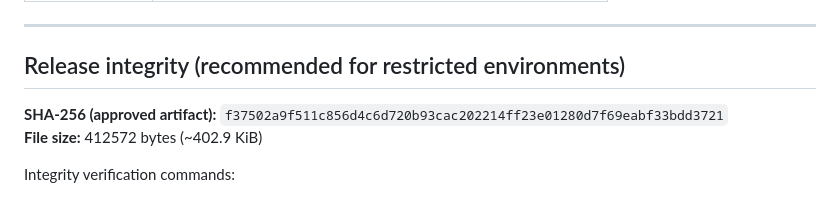
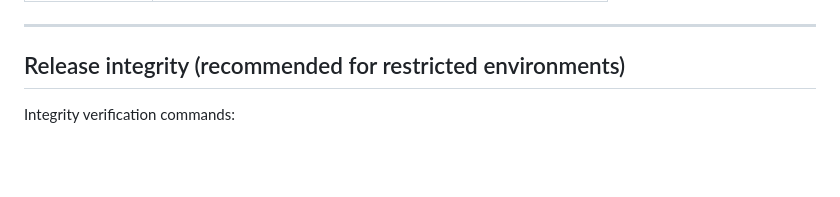
Before and after one commit to jekymin8232/vitalguardai-com, a Markdown page: README.md, the part around the change. Rendered like a GitHub page; blank space fills up the shorter version.

```diff
--- a/README.md
+++ b/README.md
@@ -42,9 +42,6 @@ VitalGuard AI is a **single-file, offline-first** continuity demo that keeps **l
 ---
 
 ## Release integrity (recommended for restricted environments)
-
-**SHA-256 (approved artifact):** `f37502a9f511c856d4c6d720b93cac202214ff23e01280d7f69eabf33bdd3721`
-**File size:** 412572 bytes (~402.9 KiB)
 
 Integrity verification commands:
 - macOS: `shasum -a 256 VitalGuard_AI_complete_V42_1.html`
```
